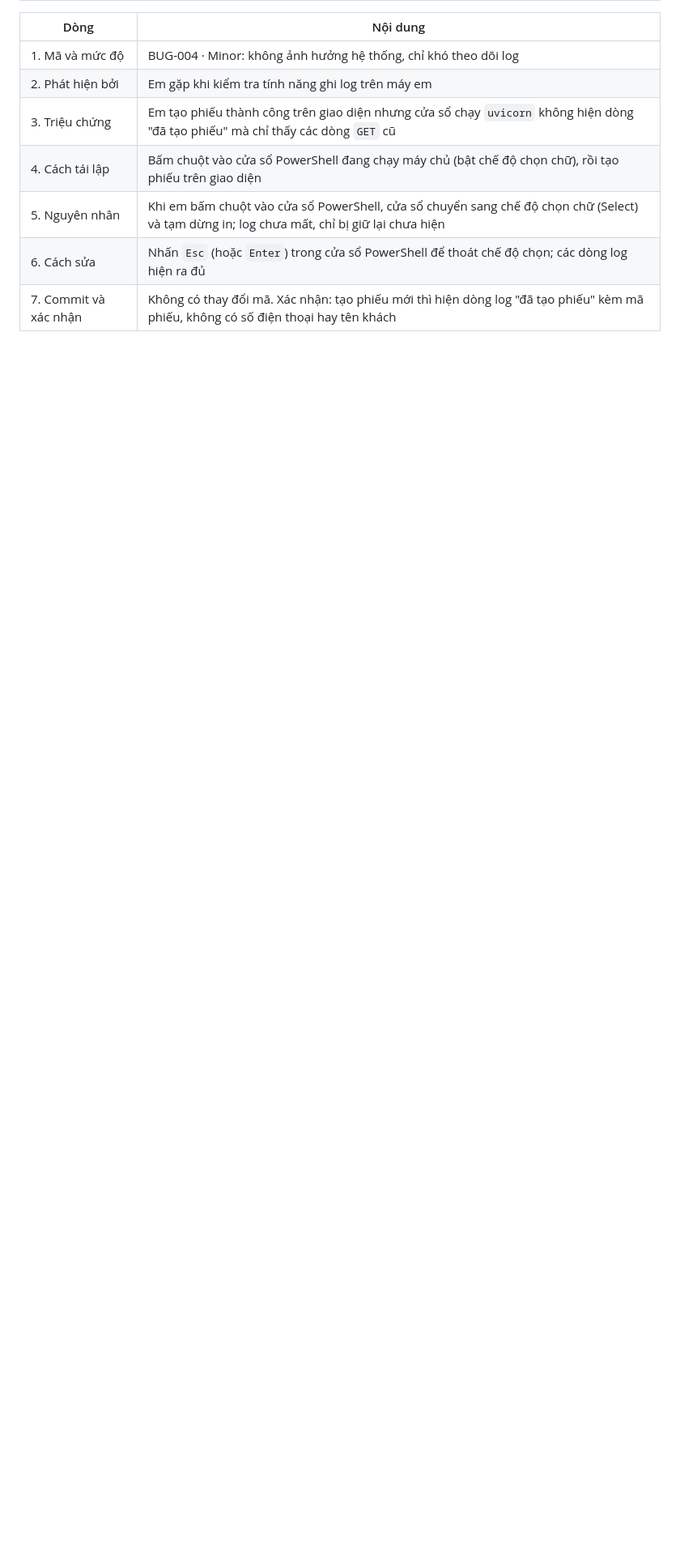
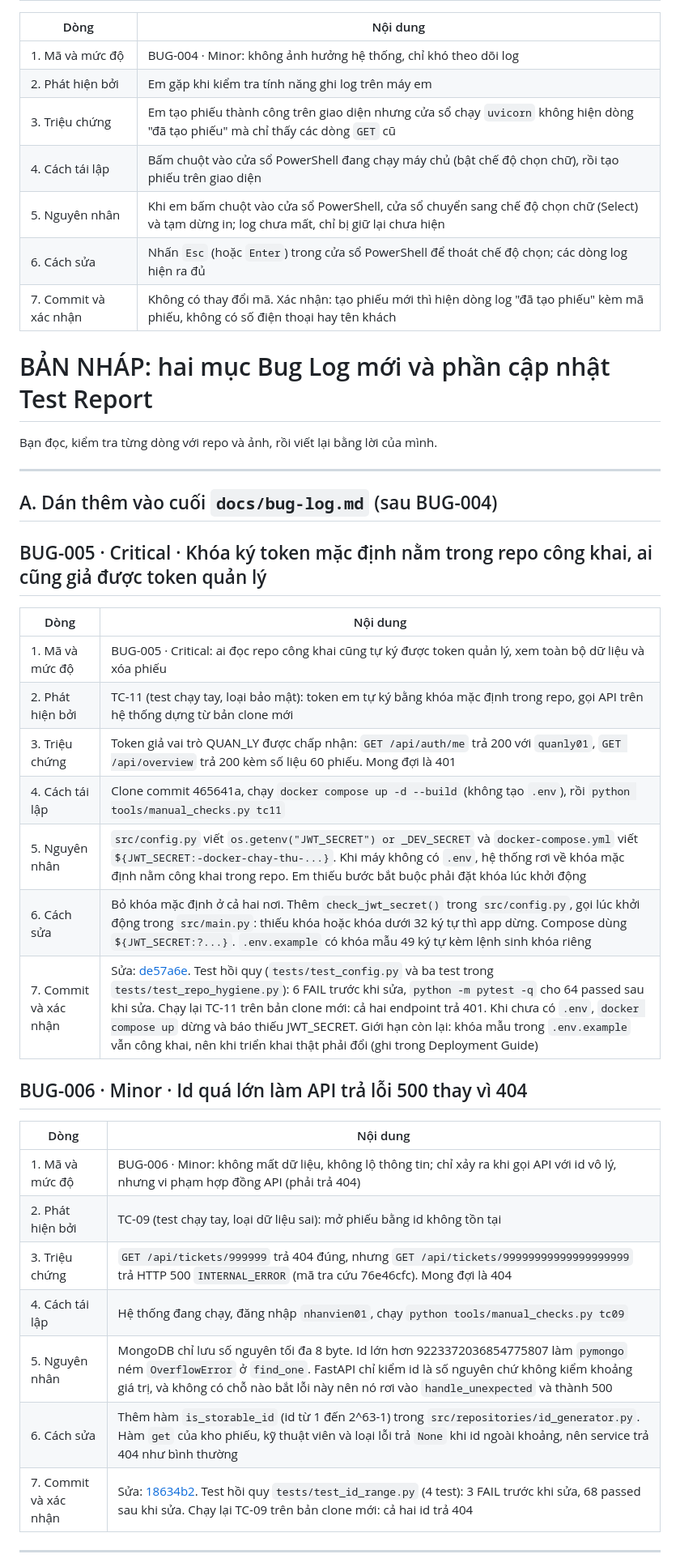
Before and after one commit to thynan98/cdtn1-lethithuyngan-l2, a Markdown page: docs/bug-log.md, the part around one of its changes. Shown at 81% size. Drawn GitHub-style; blank space fills up the shorter version.

Commit message:
docs: them BUG-005 va BUG-006 vao bug log

```diff
--- a/docs/bug-log.md
+++ b/docs/bug-log.md
@@ -50,3 +50,38 @@ Dòng "Nguyên nhân" ghi nguyên nhân gốc, không ghi lại triệu chứng.
 | 5. Nguyên nhân | Khi em bấm chuột vào cửa sổ PowerShell, cửa sổ chuyển sang chế độ chọn chữ (Select) và tạm dừng in; log chưa mất, chỉ bị giữ lại chưa hiện |
 | 6. Cách sửa | Nhấn `Esc` (hoặc `Enter`) trong cửa sổ PowerShell để thoát chế độ chọn; các dòng log hiện ra đủ |
 | 7. Commit và xác nhận | Không có thay đổi mã. Xác nhận: tạo phiếu mới thì hiện dòng log "đã tạo phiếu" kèm mã phiếu, không có số điện thoại hay tên khách |
+
+# BẢN NHÁP: hai mục Bug Log mới và phần cập nhật Test Report
+
+Bạn đọc, kiểm tra từng dòng với repo và ảnh, rồi viết lại bằng lời của mình.
+
+---
+
+## A. Dán thêm vào cuối `docs/bug-log.md` (sau BUG-004)
+
+## BUG-005 · Critical · Khóa ký token mặc định nằm trong repo công khai, ai cũng giả được token quản lý
+
+| Dòng | Nội dung |
+|---|---|
+| 1. Mã và mức độ | BUG-005 · Critical: ai đọc repo công khai cũng tự ký được token quản lý, xem toàn bộ dữ liệu và xóa phiếu |
+| 2. Phát hiện bởi | TC-11 (test chạy tay, loại bảo mật): token em tự ký bằng khóa mặc định trong repo, gọi API trên hệ thống dựng từ bản clone mới |
+| 3. Triệu chứng | Token giả vai trò QUAN_LY được chấp nhận: `GET /api/auth/me` trả 200 với `quanly01`, `GET /api/overview` trả 200 kèm số liệu 60 phiếu. Mong đợi là 401 |
+| 4. Cách tái lập | Clone commit 465641a, chạy `docker compose up -d --build` (không tạo `.env`), rồi `python tools/manual_checks.py tc11` |
+| 5. Nguyên nhân | `src/config.py` viết `os.getenv("JWT_SECRET") or _DEV_SECRET` và `docker-compose.yml` viết `${JWT_SECRET:-docker-chay-thu-...}`. Khi máy không có `.env`, hệ thống rơi về khóa mặc định nằm công khai trong repo. Em thiếu bước bắt buộc phải đặt khóa lúc khởi động |
+| 6. Cách sửa | Bỏ khóa mặc định ở cả hai nơi. Thêm `check_jwt_secret()` trong `src/config.py`, gọi lúc khởi động trong `src/main.py`: thiếu khóa hoặc khóa dưới 32 ký tự thì app dừng. Compose dùng `${JWT_SECRET:?...}`. `.env.example` có khóa mẫu 49 ký tự kèm lệnh sinh khóa riêng |
+| 7. Commit và xác nhận | Sửa: [de57a6e](https://github.com/thynan98/cdtn1-lethithuyngan-l2/commit/de57a6e). Test hồi quy (`tests/test_config.py` và ba test trong `tests/test_repo_hygiene.py`): 6 FAIL trước khi sửa, `python -m pytest -q` cho 64 passed sau khi sửa. Chạy lại TC-11 trên bản clone mới: cả hai endpoint trả 401. Khi chưa có `.env`, `docker compose up` dừng và báo thiếu JWT_SECRET. Giới hạn còn lại: khóa mẫu trong `.env.example` vẫn công khai, nên khi triển khai thật phải đổi (ghi trong Deployment Guide) |
+
+## BUG-006 · Minor · Id quá lớn làm API trả lỗi 500 thay vì 404
+
+| Dòng | Nội dung |
+|---|---|
+| 1. Mã và mức độ | BUG-006 · Minor: không mất dữ liệu, không lộ thông tin; chỉ xảy ra khi gọi API với id vô lý, nhưng vi phạm hợp đồng API (phải trả 404) |
+| 2. Phát hiện bởi | TC-09 (test chạy tay, loại dữ liệu sai): mở phiếu bằng id không tồn tại |
+| 3. Triệu chứng | `GET /api/tickets/999999` trả 404 đúng, nhưng `GET /api/tickets/99999999999999999999` trả HTTP 500 `INTERNAL_ERROR` (mã tra cứu 76e46cfc). Mong đợi là 404 |
+| 4. Cách tái lập | Hệ thống đang chạy, đăng nhập `nhanvien01`, chạy `python tools/manual_checks.py tc09` |
+| 5. Nguyên nhân | MongoDB chỉ lưu số nguyên tối đa 8 byte. Id lớn hơn 9223372036854775807 làm `pymongo` ném `OverflowError` ở `find_one`. FastAPI chỉ kiểm id là số nguyên chứ không kiểm khoảng giá trị, và không có chỗ nào bắt lỗi này nên nó rơi vào `handle_unexpected` và thành 500 |
+| 6. Cách sửa | Thêm hàm `is_storable_id` (id từ 1 đến 2^63-1) trong `src/repositories/id_generator.py`. Hàm `get` của kho phiếu, kỹ thuật viên và loại lỗi trả `None` khi id ngoài khoảng, nên service trả 404 như bình thường |
+| 7. Commit và xác nhận | Sửa: [18634b2](https://github.com/thynan98/cdtn1-lethithuyngan-l2/commit/18634b2). Test hồi quy `tests/test_id_range.py` (4 test): 3 FAIL trước khi sửa, 68 passed sau khi sửa. Chạy lại TC-09 trên bản clone mới: cả hai id trả 404 |
+
+---
+
```
Also changed, not shown: other parts of docs/bug-log.md (+14 -0 lines).
